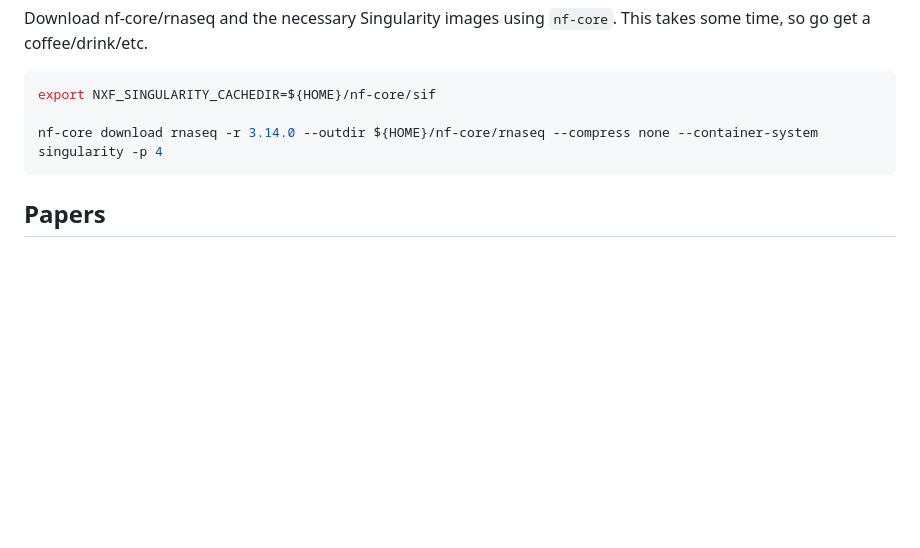
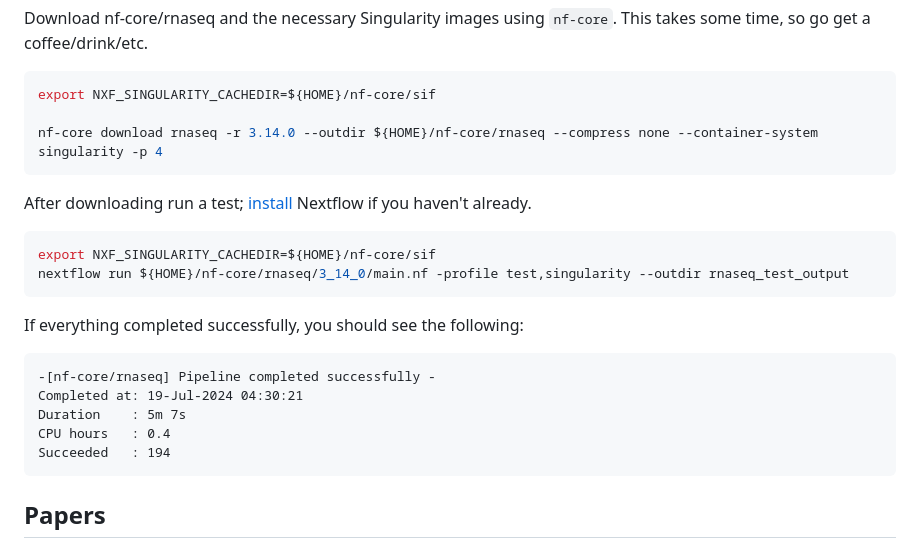
Before and after one commit to davetang/rnaseq, a Markdown page: README.md, the part around the change. Rendered like a GitHub page; blank space fills up the shorter version.

Commit message:
Run nf-core/rnaseq test

````diff
--- a/README.md
+++ b/README.md
@@ -72,6 +72,23 @@ export NXF_SINGULARITY_CACHEDIR=${HOME}/nf-core/sif
 nf-core download rnaseq -r 3.14.0 --outdir ${HOME}/nf-core/rnaseq --compress none --container-system singularity -p 4
 ```
 
+After downloading run a test; [install](https://www.nextflow.io/docs/latest/install.html) Nextflow if you haven't already.
+
+```console
+export NXF_SINGULARITY_CACHEDIR=${HOME}/nf-core/sif
+nextflow run ${HOME}/nf-core/rnaseq/3_14_0/main.nf -profile test,singularity --outdir rnaseq_test_output
+```
+
+If everything completed successfully, you should see the following:
+
+```
+-[nf-core/rnaseq] Pipeline completed successfully -
+Completed at: 19-Jul-2024 04:30:21
+Duration    : 5m 7s
+CPU hours   : 0.4
+Succeeded   : 194
+```
+
 ## Papers
 
 Papers to read when deciding choice of tool, gene mdoels, and gene quantification method for RNA-seq experiments.
````
